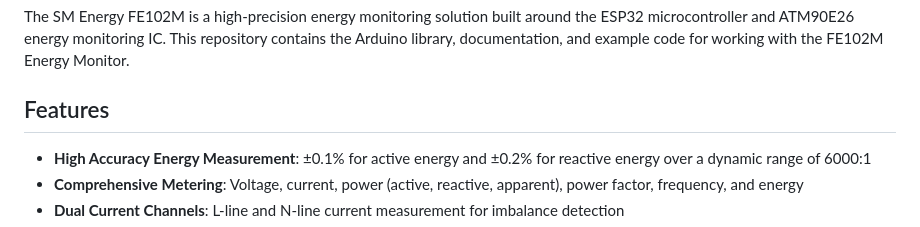
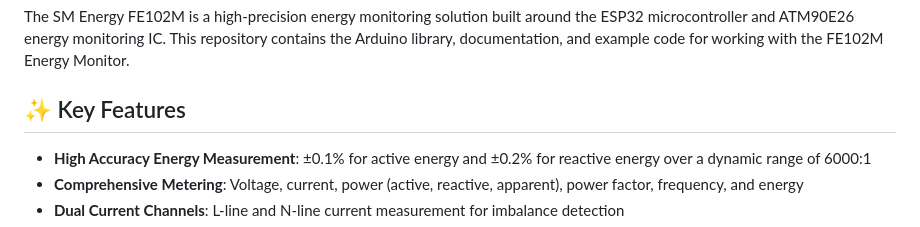
Before and after one commit to Chamil1983/FE102M-Energy-Monitor, a Markdown page: README.md, the part around the change printed below. GitHub-like rendering.

```diff
--- a/README.md
+++ b/README.md
@@ -22,7 +22,7 @@
 
 The SM Energy FE102M is a high-precision energy monitoring solution built around the ESP32 microcontroller and ATM90E26 energy monitoring IC. This repository contains the Arduino library, documentation, and example code for working with the FE102M Energy Monitor.
 
-## Features
+## ✨ Key Features
 
 - **High Accuracy Energy Measurement**: ±0.1% for active energy and ±0.2% for reactive energy over a dynamic range of 6000:1
 - **Comprehensive Metering**: Voltage, current, power (active, reactive, apparent), power factor, frequency, and energy
```
Also changed, not shown: other parts of README.md (+4 -4 lines).
